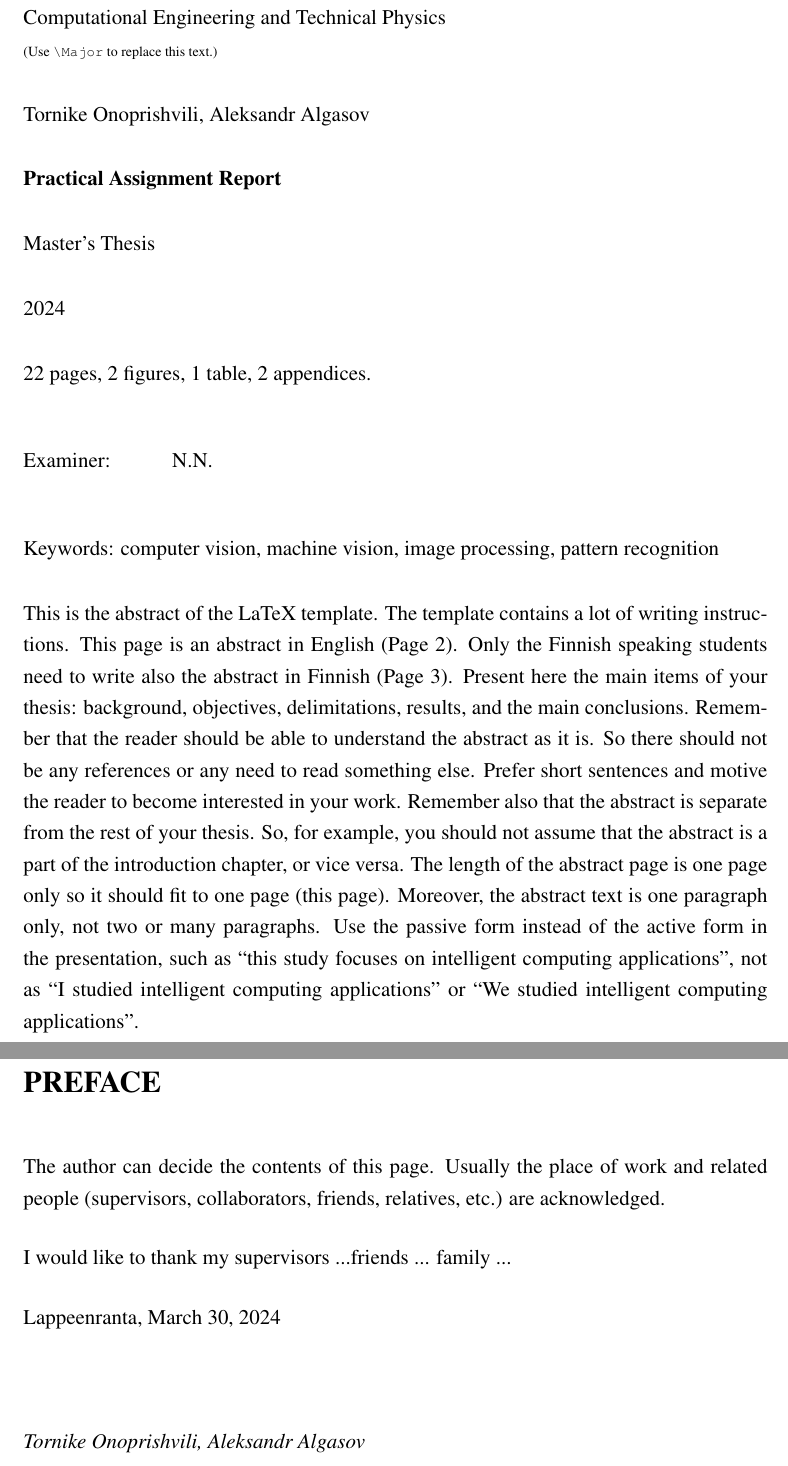
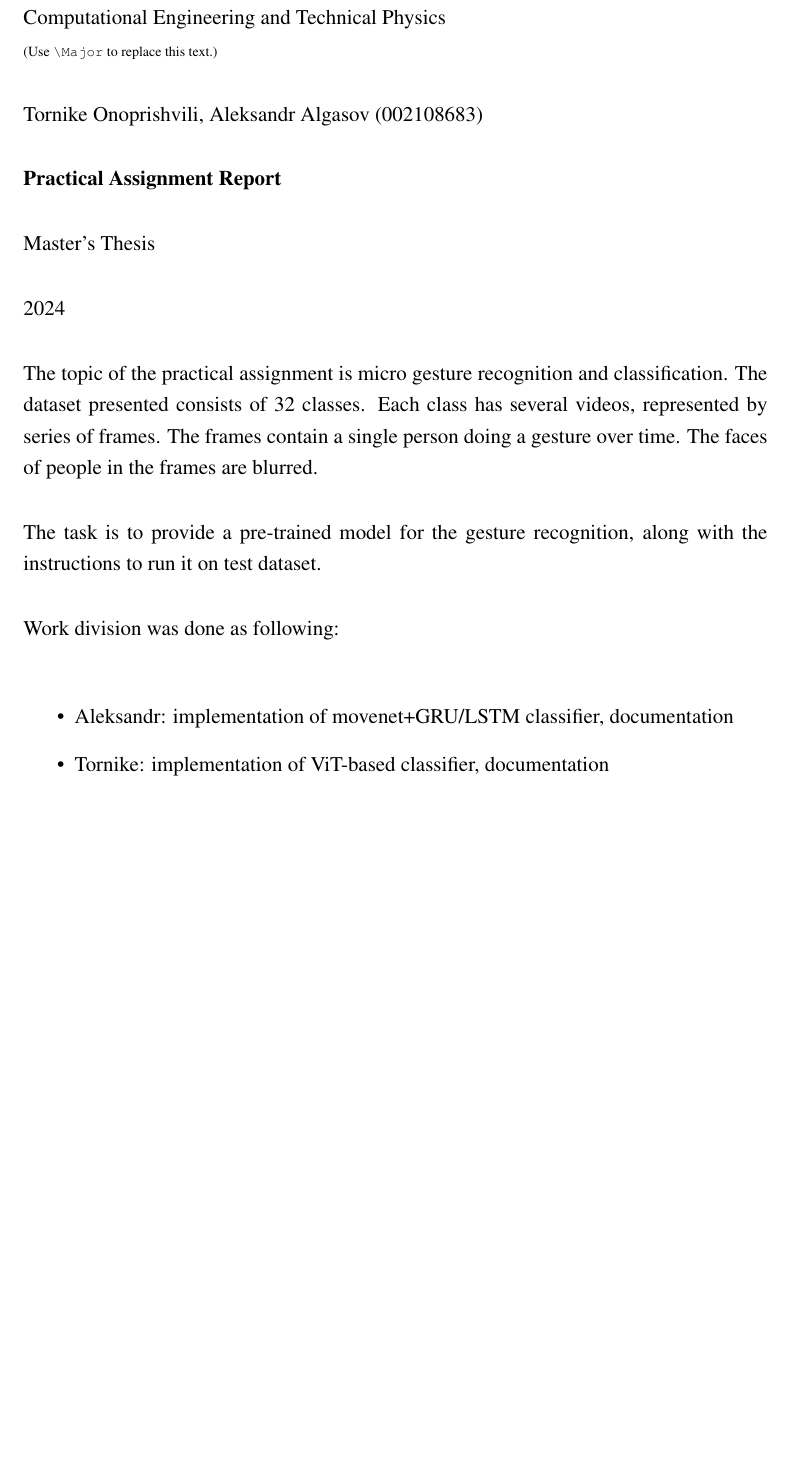
Before and after one commit to wisestump/MVDIA_Practical_Assignment, a LaTeX thesis (thesis.tex, which reads lutmscthesis.cls): two parts of pages 2 and 3 of 22 before the commit and part of page 2 of 21 after it, the two joined at a grey line, cut so that both start at the same text, the shorter picture padded with empty space. Compiled offline with pdfLaTeX.

```diff
--- a/lutmscthesis.cls
+++ b/lutmscthesis.cls
@@ -156,7 +156,6 @@
     \schoolen\\
     \EmitSchool\\
     \EmitMScProgram\\
-    \EmitMajor
 
     \vspace{55mm}
 
--- a/thesis.tex
+++ b/thesis.tex
@@ -69,7 +69,7 @@
 
 \title{Practical Assignment Report}
 
-\author{Tornike Onoprishvili, Aleksandr Algasov}
+\author{Tornike Onoprishvili, Aleksandr Algasov (002108683)}
 
 %\Major{Computer Vision and Pattern Recognition}
 
@@ -87,8 +87,6 @@
 
 % Thesis statistics for the abstract: number of pages, figures, tables, and appendices.
 
-\addtostats{, 2 figures, 1 table, 2 appendices}
-
 \begin{document}
 \selectlanguage{english}
 
@@ -97,31 +95,19 @@
 
 \begin{abstract}
 
-This is the abstract of the LaTeX template. The template contains a lot of writing instructions.
-This page is an abstract in English (Page 2).
-Only the Finnish speaking students need to write also the abstract in Finnish (Page 3).
-Present here the main items of your thesis: background, objectives, delimitations, results, and the main conclusions.
-Remember that the reader should be able to understand the abstract as it is.
-So there should not be any references or any need to read something else.
-Prefer short sentences and motive the reader to become interested in your work.
-Remember also that the abstract is separate from the rest of your thesis.
-So, for example, you should not assume that the abstract is a part of the introduction chapter, or vice versa.
-The length of the abstract page is one page only so it should fit to one page (this page).
-Moreover, the abstract text is one paragraph only, not two or many paragraphs.
-Use the passive form instead of the active form in the presentation, such as “this study focuses on intelligent computing applications”, not as “I studied intelligent computing applications” or “We studied intelligent computing applications”.
+The topic of the practical assignment is micro gesture recognition and classification. The dataset presented consists of 32 classes. Each class has several videos, represented by series of frames. The frames contain a single person doing a gesture over time. The faces of people in the frames are blurred.
+
+The task is to provide a pre-trained model for the gesture recognition, along with the instructions to run it on test dataset.
+
+Work division was done as following:
+
+\begin{itemize}
+    \item Aleksandr: implementation of movenet+GRU/LSTM classifier, documentation
+    \item Tornike: implementation of ViT-based classifier, documentation
+\end{itemize}
 
 \end{abstract}
 
-
-\begin{preface}
-
-The author can decide the contents of this page. Usually the place of work and related people (supervisors, collaborators, friends, relatives, etc.) are acknowledged.
-
-I would like to thank my supervisors ...friends ... family ...
-
-Lappeenranta, \today
-
-\end{preface}
 
 
 % These name-definitions must be after Babel language change
```
Also changed, not shown: lutmscthesis.cls (12 more changed lines).
